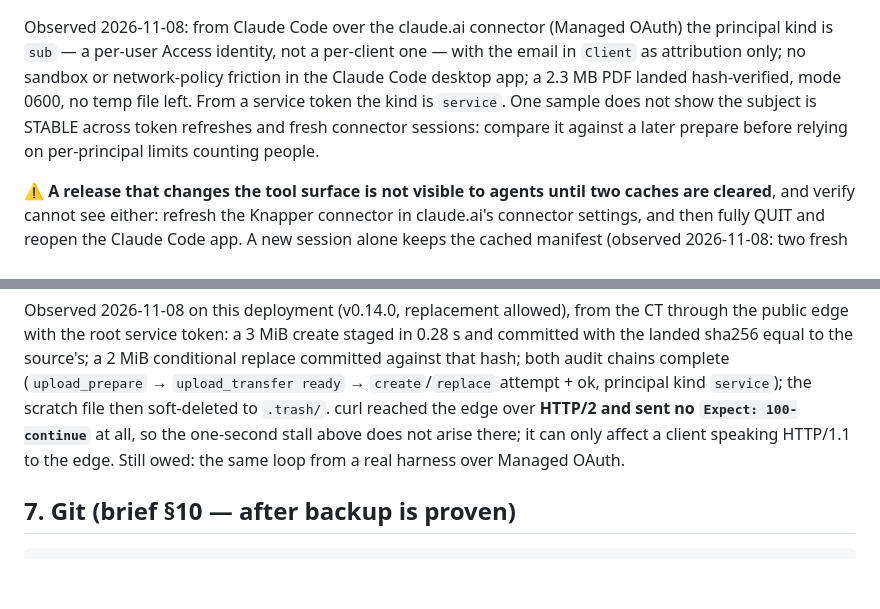
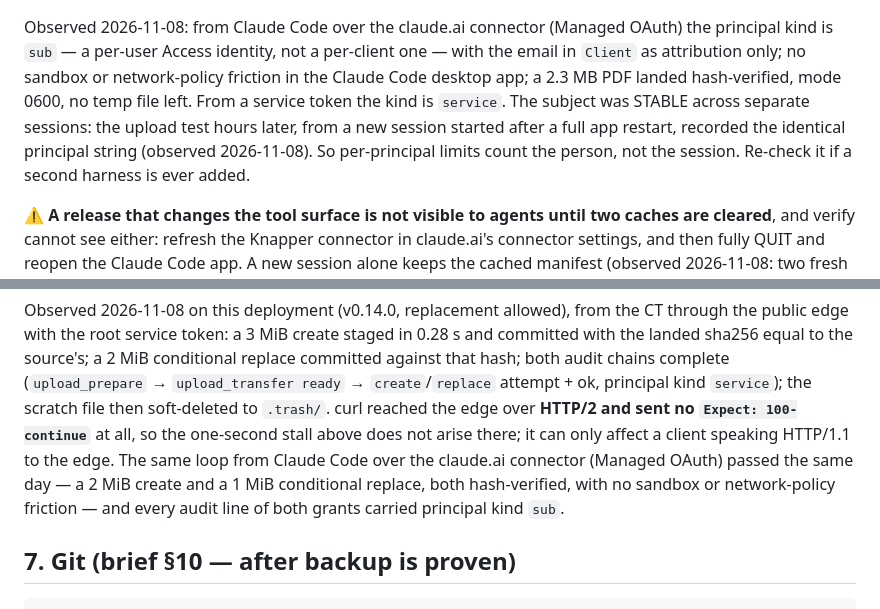
Before and after one commit to djdelaney/Knapper, a Markdown page: ops/ct106-runbook.md, 2 parts joined by grey strips. GitHub-like rendering; blank space fills up the shorter version.

```diff
--- a/ops/ct106-runbook.md
+++ b/ops/ct106-runbook.md
@@ -904,9 +904,11 @@ OAuth) the principal kind is `sub` — a per-user Access identity, not a
 per-client one — with the email in `Client` as attribution only; no sandbox
 or network-policy friction in the Claude Code desktop app; a 2.3 MB PDF
 landed hash-verified, mode 0600, no temp file left. From a service token the
-kind is `service`. One sample does not show the subject is STABLE across
-token refreshes and fresh connector sessions: compare it against a later
-prepare before relying on per-principal limits counting people.
+kind is `service`. The subject was STABLE across separate sessions: the
+upload test hours later, from a new session started after a full app restart,
+recorded the identical principal string (observed 2026-11-08). So
+per-principal limits count the person, not the session. Re-check it if a
+second harness is ever added.
 
 ⚠️ **A release that changes the tool surface is not visible to agents until
 two caches are cleared**, and verify cannot see either: refresh the Knapper
@@ -945,8 +947,11 @@ complete (`upload_prepare` → `upload_transfer ready` → `create`/`replace`
 attempt + ok, principal kind `service`); the scratch file then soft-deleted
 to `.trash/`. curl reached the edge over **HTTP/2 and sent no `Expect:
 100-continue`** at all, so the one-second stall above does not arise there;
-it can only affect a client speaking HTTP/1.1 to the edge. Still owed: the
-same loop from a real harness over Managed OAuth.
+it can only affect a client speaking HTTP/1.1 to the edge. The same loop from
+Claude Code over the claude.ai connector (Managed OAuth) passed the same day
+— a 2 MiB create and a 1 MiB conditional replace, both hash-verified, with no
+sandbox or network-policy friction — and every audit line of both grants
+carried principal kind `sub`.
 
 ## 7. Git (brief §10 — after backup is proven)
 
```
Also changed, not shown: docs/proposals/transfer-grants.md (+10 -9 lines).
